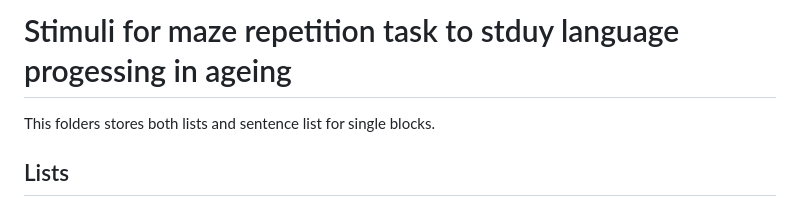
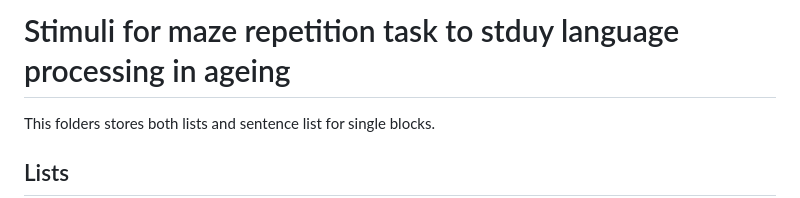
Before and after one commit to francesco-vespignani/MazeAgeing, a Markdown page: stimuli/readme.md, the part around the change. Rendered like a GitHub page.

```diff
--- a/stimuli/readme.md
+++ b/stimuli/readme.md
@@ -1,4 +1,4 @@
-# Stimuli for maze repetition task to stduy language progessing in ageing
+# Stimuli for maze repetition task to stduy language processing in ageing
 
 This folders stores both lists and sentence list for single blocks.
 
```
